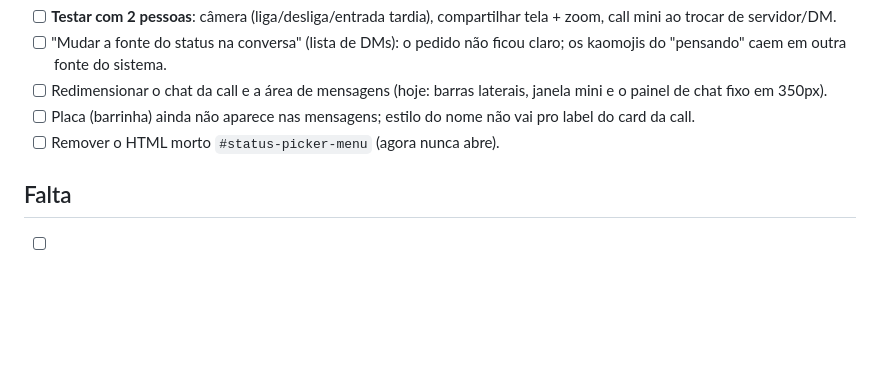
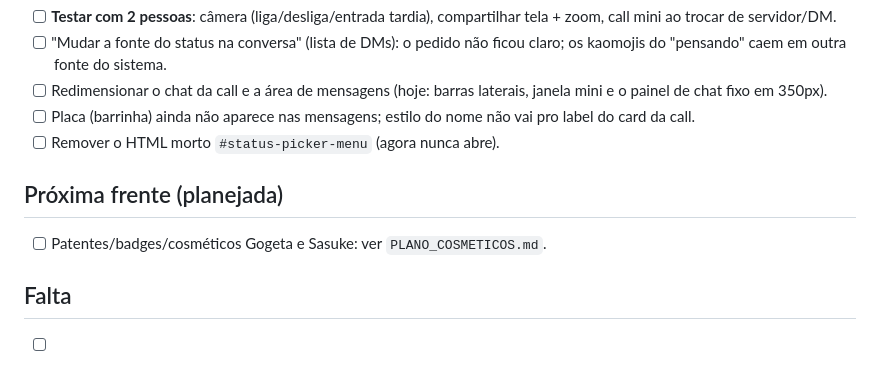
Before and after one commit to AqueleSales/Bazinga-hub-gg, a Markdown page: BACKLOG.md, the part around the change. Drawn GitHub-style; blank space fills up the shorter version.

```diff
--- a/BACKLOG.md
+++ b/BACKLOG.md
@@ -61,6 +61,9 @@ vão ser refeitos depois com conteúdo novo. O resto da lista da rodada de teste
 - [ ] Placa (barrinha) ainda não aparece nas mensagens; estilo do nome não vai pro label do card da call.
 - [ ] Remover o HTML morto `#status-picker-menu` (agora nunca abre).
 
+## Próxima frente (planejada)
+- [ ] Patentes/badges/cosméticos Gogeta e Sasuke: ver `PLANO_COSMETICOS.md`.
+
 ## Falta
 - [ ] Vídeo como foto/faixa: escolher o trecho (hoje só os 6 s iniciais) e, se quiser, áudio não se aplica.
 - [ ] Tela de revisão de denúncias (hoje só pelo banco).
```
Also changed, not shown: CLAUDE.md (+5 -0 lines), PLANO_COSMETICOS.md (added, +116 -0 lines).
